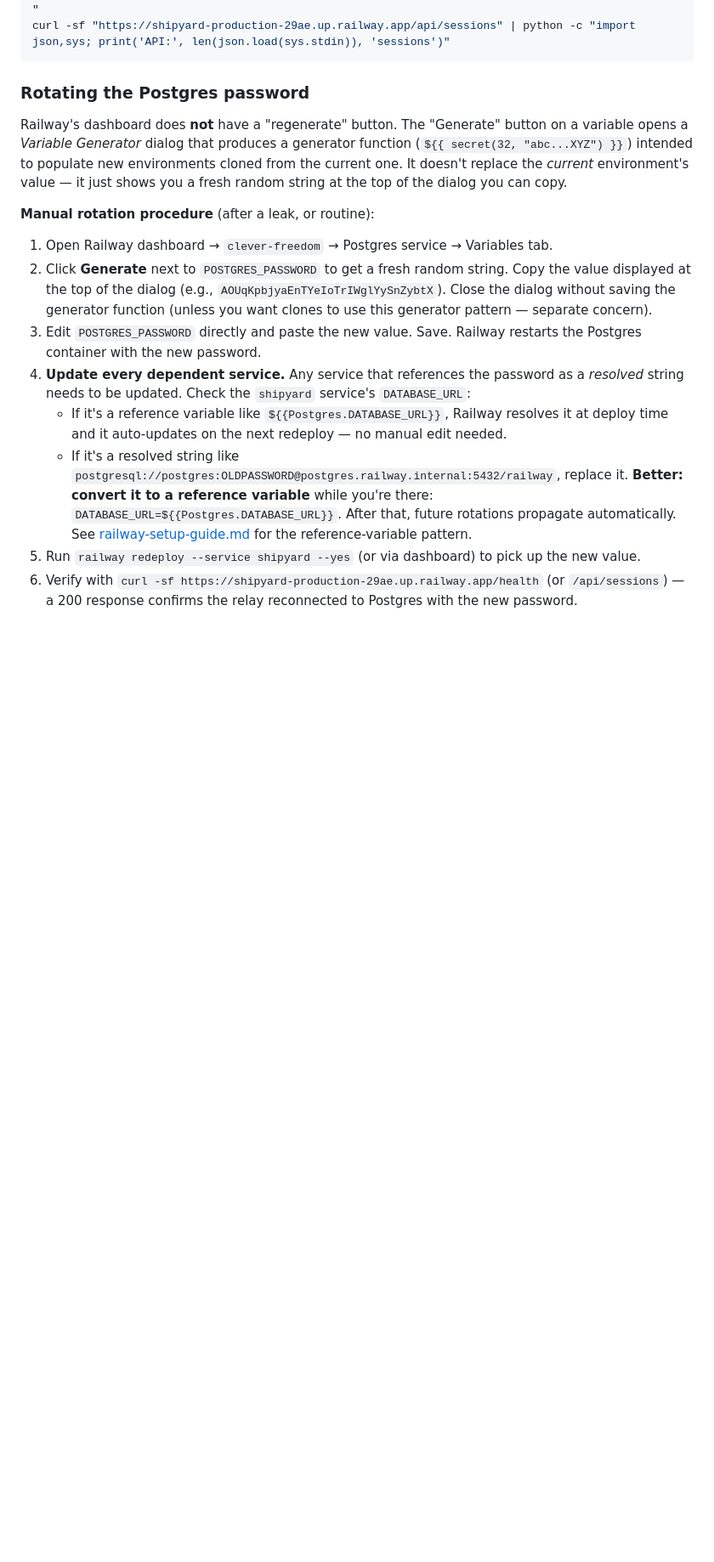
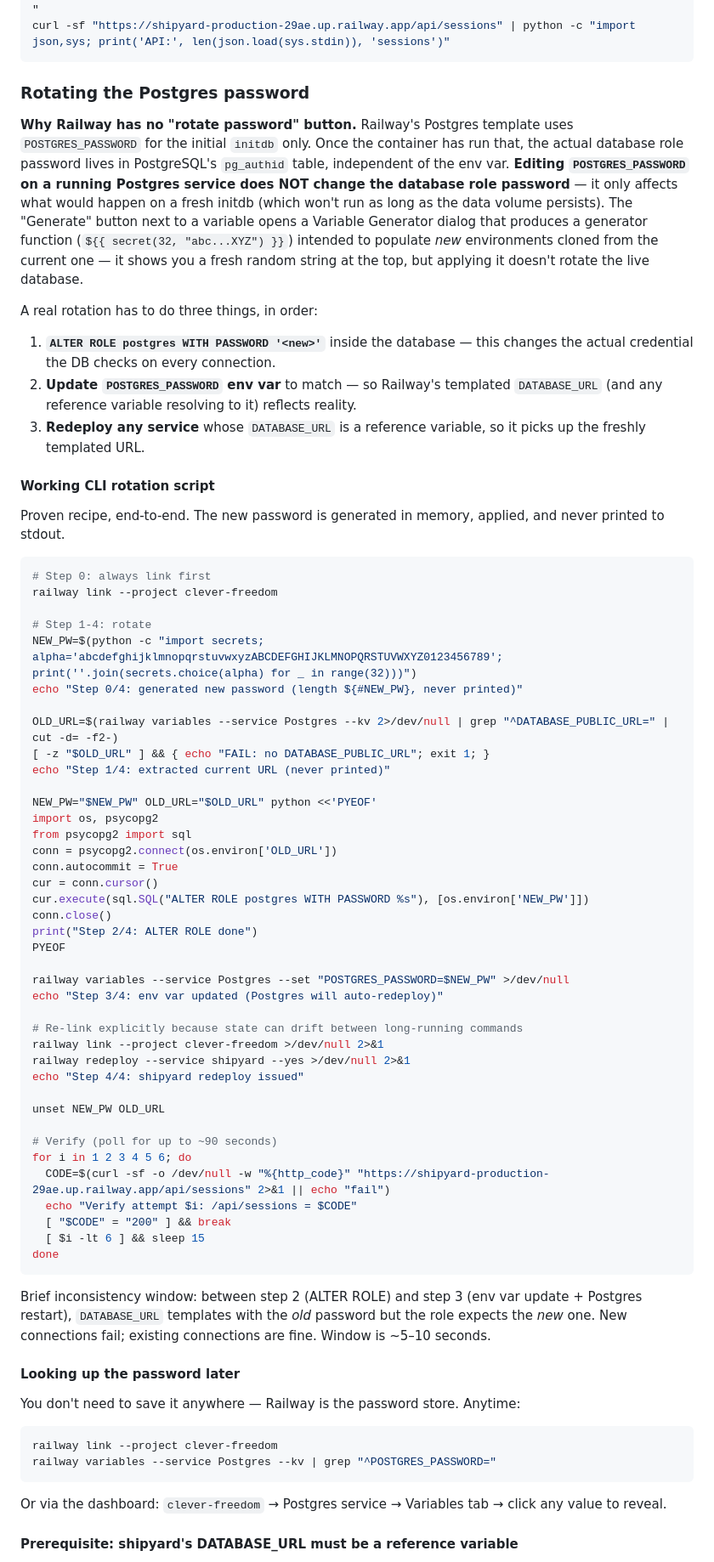
Before and after one commit to dmalcorn/shipyard, a Markdown page: gauntlet_docs/How-to-extract-db-logs.md, the part around one of its changes. Shown at 85% size. Drawn GitHub-style; blank space fills up the shorter version.

Commit message:
How-to-extract-db-logs: link drift + Windows subprocess + corrected rotation
Three fixes from the Postgres password rotation we just completed:

1. Add troubleshooting items 7-8: 'railway link' state drifts between
   commands (we hit it twice in one session — once converting
   DATABASE_URL to a reference variable, once mid-rotation between
   Postgres env-var update and shipyard redeploy). Multi-step scripts
   should re-link explicitly at the start, and again before any service-
   specific operation if minutes have passed. Item 8: Python's
   subprocess can't invoke 'railway' directly on Windows because the CLI
   is a .cmd shim; drive CLI calls from Bash and use Python only for
   psycopg2 SQL, passing values via env vars.

2. Update the end-to-end TRUNCATE recipe to start with 'railway link
   --project clever-freedom' as Step 0.

3. Replace the dashboard-only rotation procedure with the working CLI
   recipe. The previous procedure said 'edit POSTGRES_PASSWORD and
   Railway restarts the container with the new password' — that's
   factually wrong. POSTGRES_PASSWORD is read only at initdb; the
   running role password lives in pg_authid and persists across
   container restarts. Real rotation requires ALTER ROLE first, then
   env var update, then redeploy of dependent services.

Recipe is the actual sequence we just executed successfully:
  - generate password in Python (alphanumeric, 32 chars, never printed)
  - extract DATABASE_PUBLIC_URL via railway CLI, capture into shell var
  - ALTER ROLE via psycopg2 in inline Python heredoc, password passed
    via env var
  - update POSTGRES_PASSWORD env var on Postgres service
  - re-link (state drift defense), redeploy shipyard
  - poll /api/sessions until 200

Adds a 'looking up the password later' note: don't save anywhere,
Railway IS the password store. Adds a prerequisite section noting
shipyard.DATABASE_URL must be a reference variable for the rotation to
auto-propagate, and shows how to convert.

Co-Authored-By: Claude Opus 4.7 (1M context) <noreply@anthropic.com>

````diff
--- a/gauntlet_docs/How-to-extract-db-logs.md
+++ b/gauntlet_docs/How-to-extract-db-logs.md
@@ -170,15 +191,72 @@ curl -sf "https://shipyard-production-29ae.up.railway.app/api/sessions" | python
 
 ### Rotating the Postgres password
 
-Railway's dashboard does **not** have a "regenerate" button. The "Generate" button on a variable opens a *Variable Generator* dialog that produces a generator function (`${{ secret(32, "abc...XYZ") }}`) intended to populate new environments cloned from the current one. It doesn't replace the *current* environment's value — it just shows you a fresh random string at the top of the dialog you can copy.
+**Why Railway has no "rotate password" button.** Railway's Postgres template uses `POSTGRES_PASSWORD` for the initial `initdb` only. Once the container has run that, the actual database role password lives in PostgreSQL's `pg_authid` table, independent of the env var. **Editing `POSTGRES_PASSWORD` on a running Postgres service does NOT change the database role password** — it only affects what would happen on a fresh initdb (which won't run as long as the data volume persists). The "Generate" button next to a variable opens a Variable Generator dialog that produces a generator function (`${{ secret(32, "abc...XYZ") }}`) intended to populate *new* environments cloned from the current one — it shows you a fresh random string at the top, but applying it doesn't rotate the live database.
 
-**Manual rotation procedure** (after a leak, or routine):
+A real rotation has to do three things, in order:
 
-1. Open Railway dashboard → `clever-freedom` → Postgres service → Variables tab.
-2. Click **Generate** next to `POSTGRES_PASSWORD` to get a fresh random string. Copy the value displayed at the top of the dialog (e.g., `AOUqKpbjyaEnTYeIoTrIWglYySnZybtX`). Close the dialog without saving the generator function (unless you want clones to use this generator pattern — separate concern).
-3. Edit `POSTGRES_PASSWORD` directly and paste the new value. Save. Railway restarts the Postgres container with the new password.
-4. **Update every dependent service.** Any service that references the password as a *resolved* string needs to be updated. Check the `shipyard` service's `DATABASE_URL`:
-   - If it's a reference variable like `${{Postgres.DATABASE_URL}}`, Railway resolves it at deploy time and it auto-updates on the next redeploy — no manual edit needed.
-   - If it's a resolved string like `postgresql://postgres:OLDPASSWORD@postgres.railway.internal:5432/railway`, replace it. **Better: convert it to a reference variable** while you're there: `DATABASE_URL=${{Postgres.DATABASE_URL}}`. After that, future rotations propagate automatically. See [railway-setup-guide.md](railway-setup-guide.md#6-set-app-service-environment-variables) for the reference-variable pattern.
-5. Run `railway redeploy --service shipyard --yes` (or via dashboard) to pick up the new value.
-6. Verify with `curl -sf https://shipyard-production-29ae.up.railway.app/health` (or `/api/sessions`) — a 200 response confirms the relay reconnected to Postgres with the new password.
+1. **`ALTER ROLE postgres WITH PASSWORD '<new>'`** inside the database — this changes the actual credential the DB checks on every connection.
+2. **Update `POSTGRES_PASSWORD` env var** to match — so Railway's templated `DATABASE_URL` (and any reference variable resolving to it) reflects reality.
+3. **Redeploy any service** whose `DATABASE_URL` is a reference variable, so it picks up the freshly templated URL.
+
+#### Working CLI rotation script
+
+Proven recipe, end-to-end. The new password is generated in memory, applied, and never printed to stdout.
+
+```bash
+# Step 0: always link first
+railway link --project clever-freedom
+
+# Step 1-4: rotate
+NEW_PW=$(python -c "import secrets; alpha='abcdefghijklmnopqrstuvwxyzABCDEFGHIJKLMNOPQRSTUVWXYZ0123456789'; print(''.join(secrets.choice(alpha) for _ in range(32)))")
+echo "Step 0/4: generated new password (length ${#NEW_PW}, never printed)"
+
+OLD_URL=$(railway variables --service Postgres --kv 2>/dev/null | grep "^DATABASE_PUBLIC_URL=" | cut -d= -f2-)
+[ -z "$OLD_URL" ] && { echo "FAIL: no DATABASE_PUBLIC_URL"; exit 1; }
+echo "Step 1/4: extracted current URL (never printed)"
+
+NEW_PW="$NEW_PW" OLD_URL="$OLD_URL" python <<'PYEOF'
+import os, psycopg2
+from psycopg2 import sql
+conn = psycopg2.connect(os.environ['OLD_URL'])
+conn.autocommit = True
+cur = conn.cursor()
+cur.execute(sql.SQL("ALTER ROLE postgres WITH PASSWORD %s"), [os.environ['NEW_PW']])
+conn.close()
+print("Step 2/4: ALTER ROLE done")
+PYEOF
+
+railway variables --service Postgres --set "POSTGRES_PASSWORD=$NEW_PW" >/dev/null
+echo "Step 3/4: env var updated (Postgres will auto-redeploy)"
+
+# Re-link explicitly because state can drift between long-running commands
+railway link --project clever-freedom >/dev/null 2>&1
+railway redeploy --service shipyard --yes >/dev/null 2>&1
+echo "Step 4/4: shipyard redeploy issued"
+
+unset NEW_PW OLD_URL
+
+# Verify (poll for up to ~90 seconds)
+for i in 1 2 3 4 5 6; do
+  CODE=$(curl -sf -o /dev/null -w "%{http_code}" "https://shipyard-production-29ae.up.railway.app/api/sessions" 2>&1 || echo "fail")
+  echo "Verify attempt $i: /api/sessions = $CODE"
+  [ "$CODE" = "200" ] && break
+  [ $i -lt 6 ] && sleep 15
+done
+```
+
+Brief inconsistency window: between step 2 (ALTER ROLE) and step 3 (env var update + Postgres restart), `DATABASE_URL` templates with the *old* password but the role expects the *new* one. New connections fail; existing connections are fine. Window is ~5–10 seconds.
+
+#### Looking up the password later
+
+You don't need to save it anywhere — Railway is the password store. Anytime:
+
+```bash
+railway link --project clever-freedom
+railway variables --service Postgres --kv | grep "^POSTGRES_PASSWORD="
+```
+
+Or via the dashboard: `clever-freedom` → Postgres service → Variables tab → click any value to reveal.
+
+#### Prerequisite: shipyard's DATABASE_URL must be a reference variable
+
````
Also changed, not shown: other parts of gauntlet_docs/How-to-extract-db-logs.md (+32 -0 lines).
